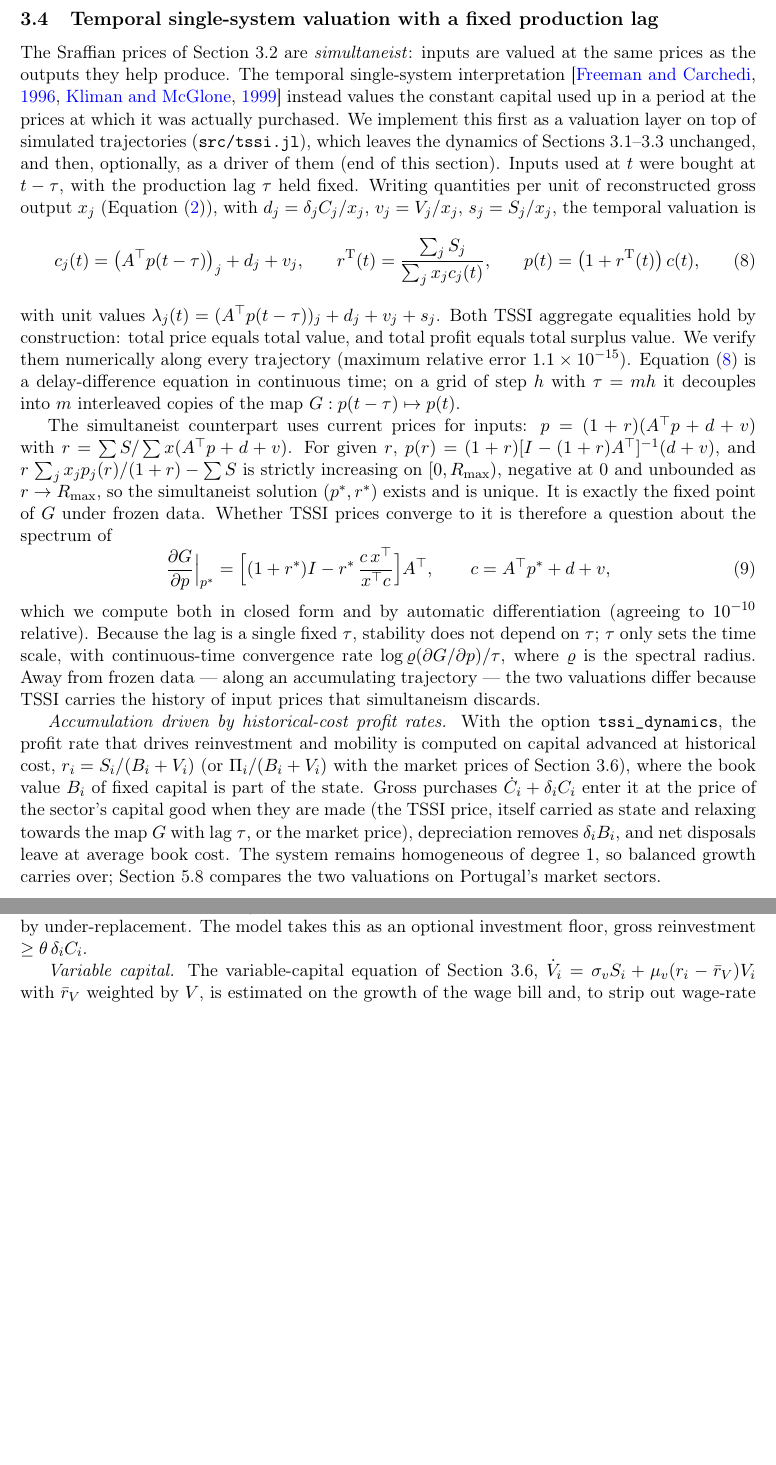
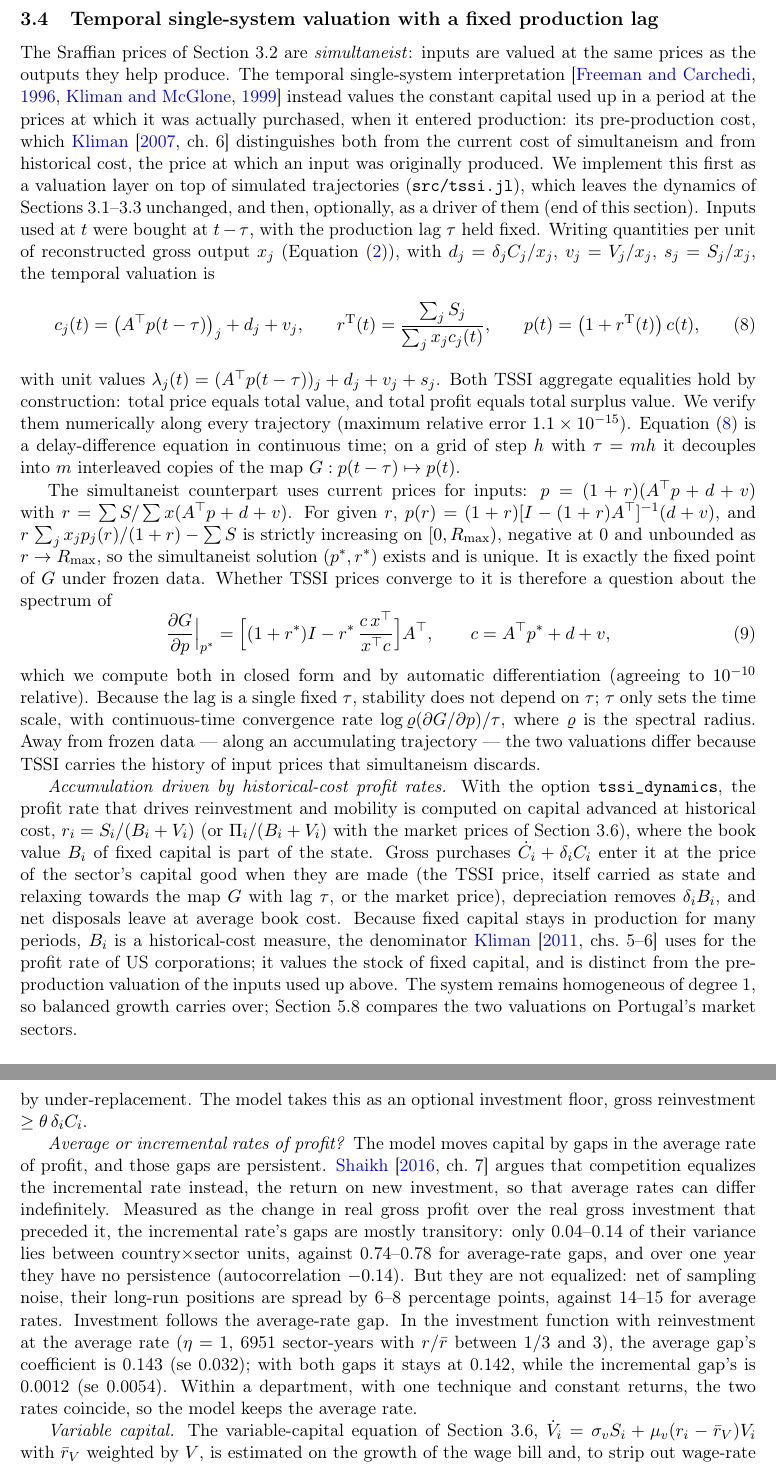
Before and after one commit to randsley/MarxKapital, a LaTeX paper (paper/main.tex): two parts of pages 10 and 29 of 37 before the commit and two parts of pages 10 and 30 of 38 after it, joined at a grey line, cut so that both start at the same text, the shorter picture padded with empty space. Compiled offline with pdfLaTeX.

Commit message:
Paper: average against incremental rates of profit, and Kliman on pre-production and historical cost
Section 5.8 reports, from paper/estimation.jl, that incremental-rate gaps are
mostly transitory but not equalized and that investment follows the average
gap. Section 3.4 cites Kliman (2007) for the pre-production valuation of
inputs and Kliman (2011) for the historical-cost profit rate on fixed capital.

```diff
--- a/paper/main.tex
+++ b/paper/main.tex
@@ -706,7 +706,11 @@ The Sraffian prices of Section~3.2 are \emph{simultaneist}: inputs are
 valued at the same prices as the outputs they help produce. The
 temporal single-system interpretation \citep{freeman1996marx,kliman1999temporal}
 instead values the constant capital used up in a period at the prices
-at which it was actually purchased. We implement this first as a
+at which it was actually purchased, when it entered production: its
+pre-production cost, which \citet[ch.~6]{kliman2007reclaiming}
+distinguishes both from the current cost of simultaneism and from
+historical cost, the price at which an input was originally produced.
+We implement this first as a
 valuation layer on top of simulated trajectories (\texttt{src/tssi.jl}),
 which leaves the dynamics of Sections~3.1--3.3 unchanged, and then,
 optionally, as a driver of them (end of this section). Inputs used at $t$ were
@@ -758,7 +762,12 @@ state. Gross purchases $\dot C_i+\delta_iC_i$ enter it at the price of
 the sector's capital good when they are made (the TSSI price, itself
 carried as state and relaxing towards the map $G$ with lag $\tau$, or
 the market price), depreciation removes $\delta_iB_i$, and net disposals
-leave at average book cost. The system remains homogeneous of degree~1,
+leave at average book cost. Because fixed capital stays in production
+for many periods, $B_i$ is a historical-cost measure, the denominator
+\citet[chs.~5--6]{kliman2011failure} uses for the profit rate of US
+corporations; it values the stock of fixed capital, and is distinct
+from the pre-production valuation of the inputs used up above. The
+system remains homogeneous of degree~1,
 so balanced growth carries over; Section~5.8 compares the two valuations
 on Portugal's market sectors.
 
@@ -1860,6 +1869,26 @@ They do not disinvest either: in the loss years gross investment is
 across samples), with a median ratio of \EstFloorMedian, so capital
 leaves unprofitable sectors by under-replacement. The model takes this as
 an optional investment floor, gross reinvestment $\ge\theta\,\delta_iC_i$.
+
+\emph{Average or incremental rates of profit?} The model moves capital
+by gaps in the average rate of profit, and those gaps are persistent.
+\citet[ch.~7]{shaikh2016capitalism} argues that competition equalizes
+the incremental rate instead, the return on new investment, so that
+average rates can differ indefinitely. Measured as the change in real
+gross profit over the real gross investment that preceded it, the
+incremental rate's gaps are mostly transitory: only
+\IncBetweenInc{} of their variance lies between country$\times$sector
+units, against \IncBetweenAvg{} for average-rate gaps, and over one year
+they have no persistence (autocorrelation $\IncRhoOneYear$). But they
+are not equalized: net of sampling noise, their long-run positions are
+spread by \IncPermInc{} percentage points, against \IncPermAvg{} for
+average rates. Investment follows the average-rate gap. In the
+investment function with reinvestment at the average rate ($\eta=1$,
+\IncRows{} sector-years with $r/\bar r$ between $1/3$ and $3$), the
+average gap's coefficient is \IncMuAvg{} (se \IncMuAvgSe); with both
+gaps it stays at \IncBothAvg, while the incremental gap's is \IncBothInc{}
+(se \IncBothIncSe). Within a department, with one technique and constant
+returns, the two rates coincide, so the model keeps the average rate.
 
 \emph{Variable capital.} The variable-capital equation of
 Section~3.6, $\dot V_i=\sigma_vS_i+\mu_v(r_i-\bar r_V)V_i$ with
```
Also changed, not shown: CHANGELOG.pt.md (+2 -1 lines), paper/figures/estimation_stats.tex (+11 -0 lines), paper/references.bib (+16 -0 lines), CHANGELOG.md, paper/main.pdf, 1 other file.
